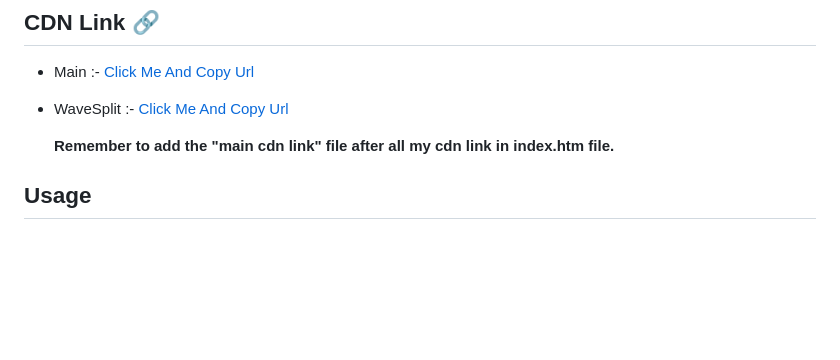
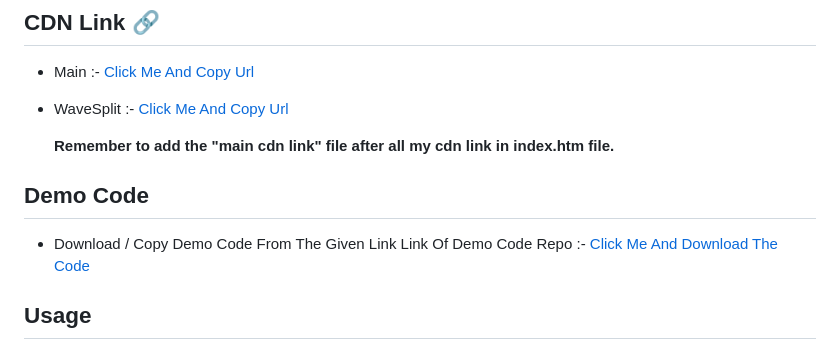
Before and after one commit to RS-Eagle/eagleanimation, a Markdown page: README.md, the part around the change. Drawn GitHub-style; blank space fills up the shorter version.

```diff
--- a/README.md
+++ b/README.md
@@ -18,6 +18,10 @@ Welcome to the guide for the "Eagle Animation Library"! This cool library was ma
 - WaveSplit :- [Click Me And Copy Url](https://cdn.jsdelivr.net/gh/RS-Eagle/eagleanimation/waveSplit.min.js)
 
     **Remember to add the "main cdn link" file after all my cdn link in index.htm file.**
+
+## Demo Code
+  - Download / Copy Demo Code From The Given Link
+    Link Of Demo Code Repo :- [Click Me And Download The Code](https://github.com/RS-Eagle/demo-eagleanimation)
 
 ## Usage
 
```
